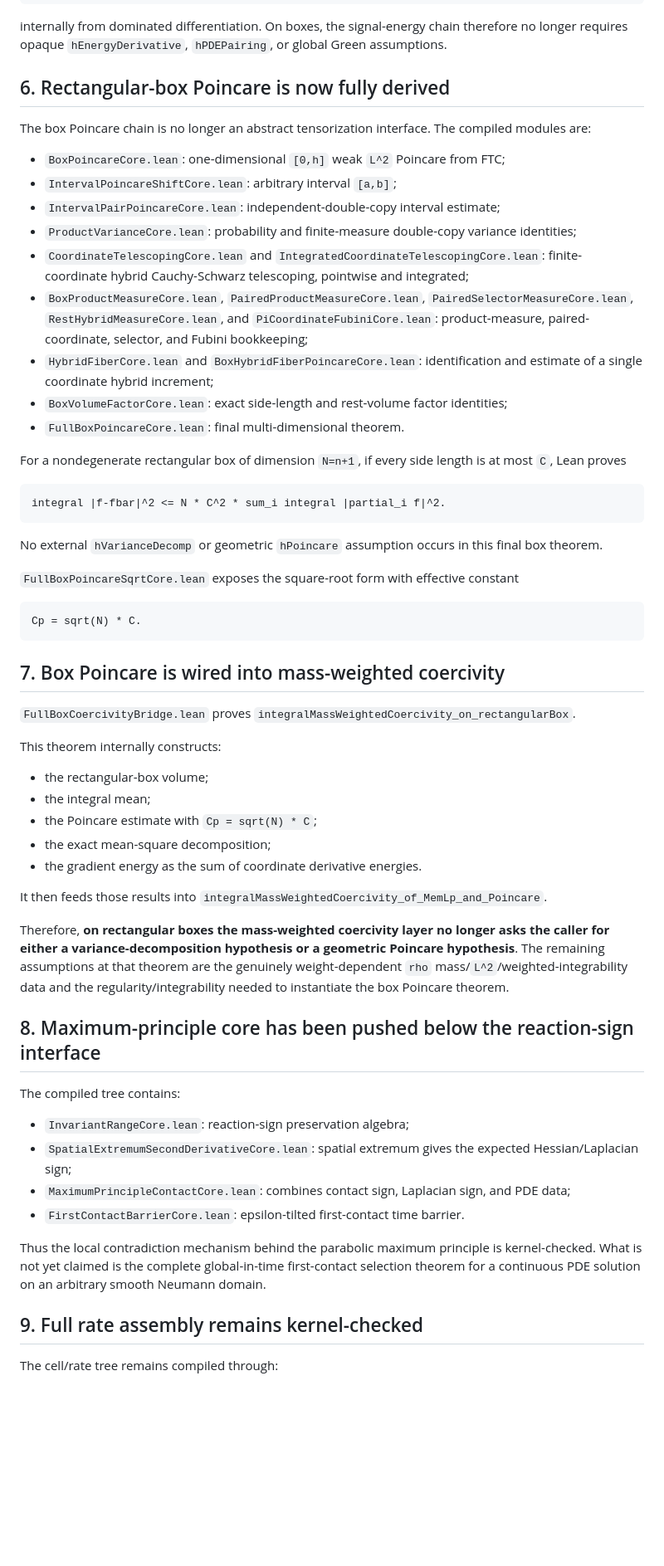
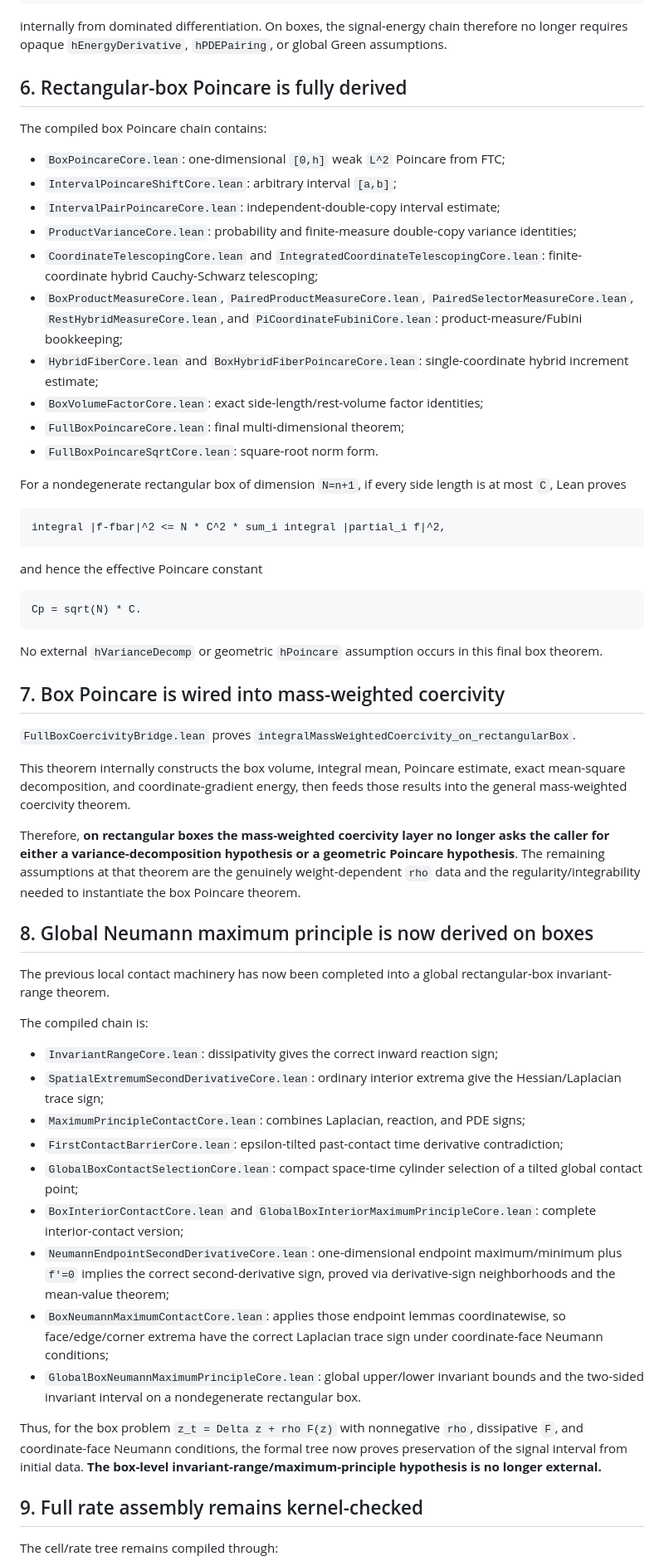
Before and after one commit to whzy3185/math, a Markdown page: research/aml_prodcons_stabilization/LEAN_VERIFICATION_STATUS.md, the part around one of its changes. Shown at 83% size. GitHub-like rendering; blank space fills up the shorter version.

Commit message:
docs: record full box Neumann maximum principle verification

````diff
--- a/research/aml_prodcons_stabilization/LEAN_VERIFICATION_STATUS.md
+++ b/research/aml_prodcons_stabilization/LEAN_VERIFICATION_STATUS.md
@@ -117,60 +117,60 @@ d/dt integral w^2 = 2 integral w w_t
 
 internally from dominated differentiation. On boxes, the signal-energy chain therefore no longer requires opaque `hEnergyDerivative`, `hPDEPairing`, or global Green assumptions.
 
-## 6. Rectangular-box Poincare is now fully derived
+## 6. Rectangular-box Poincare is fully derived
 
-The box Poincare chain is no longer an abstract tensorization interface. The compiled modules are:
+The compiled box Poincare chain contains:
 
 - `BoxPoincareCore.lean`: one-dimensional `[0,h]` weak `L^2` Poincare from FTC;
 - `IntervalPoincareShiftCore.lean`: arbitrary interval `[a,b]`;
 - `IntervalPairPoincareCore.lean`: independent-double-copy interval estimate;
 - `ProductVarianceCore.lean`: probability and finite-measure double-copy variance identities;
-- `CoordinateTelescopingCore.lean` and `IntegratedCoordinateTelescopingCore.lean`: finite-coordinate hybrid Cauchy-Schwarz telescoping, pointwise and integrated;
-- `BoxProductMeasureCore.lean`, `PairedProductMeasureCore.lean`, `PairedSelectorMeasureCore.lean`, `RestHybridMeasureCore.lean`, and `PiCoordinateFubiniCore.lean`: product-measure, paired-coordinate, selector, and Fubini bookkeeping;
-- `HybridFiberCore.lean` and `BoxHybridFiberPoincareCore.lean`: identification and estimate of a single coordinate hybrid increment;
-- `BoxVolumeFactorCore.lean`: exact side-length and rest-volume factor identities;
-- `FullBoxPoincareCore.lean`: final multi-dimensional theorem.
+- `CoordinateTelescopingCore.lean` and `IntegratedCoordinateTelescopingCore.lean`: finite-coordinate hybrid Cauchy-Schwarz telescoping;
+- `BoxProductMeasureCore.lean`, `PairedProductMeasureCore.lean`, `PairedSelectorMeasureCore.lean`, `RestHybridMeasureCore.lean`, and `PiCoordinateFubiniCore.lean`: product-measure/Fubini bookkeeping;
+- `HybridFiberCore.lean` and `BoxHybridFiberPoincareCore.lean`: single-coordinate hybrid increment estimate;
+- `BoxVolumeFactorCore.lean`: exact side-length/rest-volume factor identities;
+- `FullBoxPoincareCore.lean`: final multi-dimensional theorem;
+- `FullBoxPoincareSqrtCore.lean`: square-root norm form.
 
 For a nondegenerate rectangular box of dimension `N=n+1`, if every side length is at most `C`, Lean proves
 
 ```text
-integral |f-fbar|^2 <= N * C^2 * sum_i integral |partial_i f|^2.
+integral |f-fbar|^2 <= N * C^2 * sum_i integral |partial_i f|^2,
 ```
 
-No external `hVarianceDecomp` or geometric `hPoincare` assumption occurs in this final box theorem.
-
-`FullBoxPoincareSqrtCore.lean` exposes the square-root form with effective constant
+and hence the effective Poincare constant
 
 ```text
 Cp = sqrt(N) * C.
 ```
 
+No external `hVarianceDecomp` or geometric `hPoincare` assumption occurs in this final box theorem.
+
 ## 7. Box Poincare is wired into mass-weighted coercivity
 
 `FullBoxCoercivityBridge.lean` proves `integralMassWeightedCoercivity_on_rectangularBox`.
 
-This theorem internally constructs:
+This theorem internally constructs the box volume, integral mean, Poincare estimate, exact mean-square decomposition, and coordinate-gradient energy, then feeds those results into the general mass-weighted coercivity theorem.
 
-- the rectangular-box volume;
-- the integral mean;
-- the Poincare estimate with `Cp = sqrt(N) * C`;
-- the exact mean-square decomposition;
-- the gradient energy as the sum of coordinate derivative energies.
+Therefore, **on rectangular boxes the mass-weighted coercivity layer no longer asks the caller for either a variance-decomposition hypothesis or a geometric Poincare hypothesis**. The remaining assumptions at that theorem are the genuinely weight-dependent `rho` data and the regularity/integrability needed to instantiate the box Poincare theorem.
 
-It then feeds those results into `integralMassWeightedCoercivity_of_MemLp_and_Poincare`.
+## 8. Global Neumann maximum principle is now derived on boxes
 
-Therefore, **on rectangular boxes the mass-weighted coercivity layer no longer asks the caller for either a variance-decomposition hypothesis or a geometric Poincare hypothesis**. The remaining assumptions at that theorem are the genuinely weight-dependent `rho` mass/`L^2`/weighted-integrability data and the regularity/integrability needed to instantiate the box Poincare theorem.
+The previous local contact machinery has now been completed into a global rectangular-box invariant-range theorem.
 
-## 8. Maximum-principle core has been pushed below the reaction-sign interface
+The compiled chain is:
 
-The compiled tree contains:
+- `InvariantRangeCore.lean`: dissipativity gives the correct inward reaction sign;
+- `SpatialExtremumSecondDerivativeCore.lean`: ordinary interior extrema give the Hessian/Laplacian trace sign;
+- `MaximumPrincipleContactCore.lean`: combines Laplacian, reaction, and PDE signs;
+- `FirstContactBarrierCore.lean`: epsilon-tilted past-contact time derivative contradiction;
+- `GlobalBoxContactSelectionCore.lean`: compact space-time cylinder selection of a tilted global contact point;
+- `BoxInteriorContactCore.lean` and `GlobalBoxInteriorMaximumPrincipleCore.lean`: complete interior-contact version;
+- `NeumannEndpointSecondDerivativeCore.lean`: one-dimensional endpoint maximum/minimum plus `f'=0` implies the correct second-derivative sign, proved via derivative-sign neighborhoods and the mean-value theorem;
+- `BoxNeumannMaximumContactCore.lean`: applies those endpoint lemmas coordinatewise, so face/edge/corner extrema have the correct Laplacian trace sign under coordinate-face Neumann conditions;
+- `GlobalBoxNeumannMaximumPrincipleCore.lean`: global upper/lower invariant bounds and the two-sided invariant interval on a nondegenerate rectangular box.
 
-- `InvariantRangeCore.lean`: reaction-sign preservation algebra;
-- `SpatialExtremumSecondDerivativeCore.lean`: spatial extremum gives the expected Hessian/Laplacian sign;
-- `MaximumPrincipleContactCore.lean`: combines contact sign, Laplacian sign, and PDE data;
-- `FirstContactBarrierCore.lean`: epsilon-tilted first-contact time barrier.
-
-Thus the local contradiction mechanism behind the parabolic maximum principle is kernel-checked. What is not yet claimed is the complete global-in-time first-contact selection theorem for a continuous PDE solution on an arbitrary smooth Neumann domain.
+Thus, for the box problem `z_t = Delta z + rho F(z)` with nonnegative `rho`, dissipative `F`, and coordinate-face Neumann conditions, the formal tree now proves preservation of the signal interval from initial data. **The box-level invariant-range/maximum-principle hypothesis is no longer external.**
 
 ## 9. Full rate assembly remains kernel-checked
 
````
Also changed, not shown: other parts of research/aml_prodcons_stabilization/LEAN_VERIFICATION_STATUS.md (+22 -19 lines).
